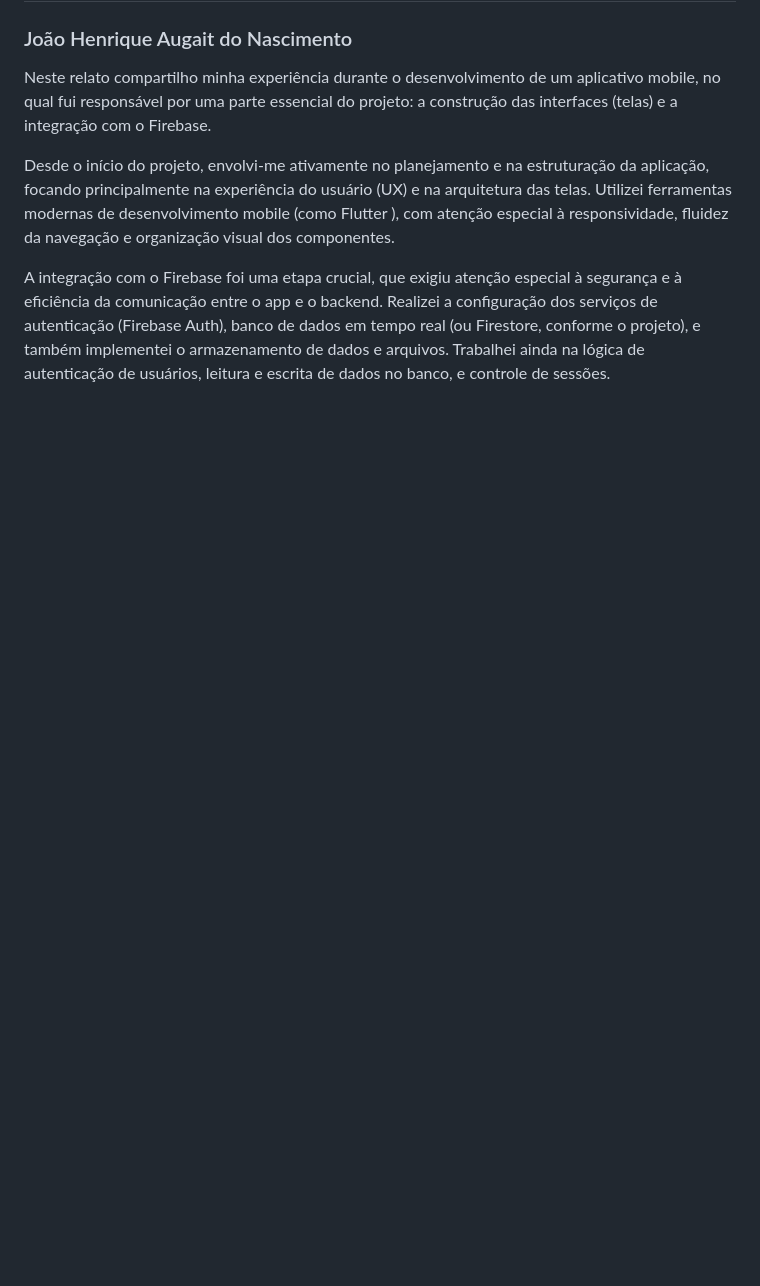
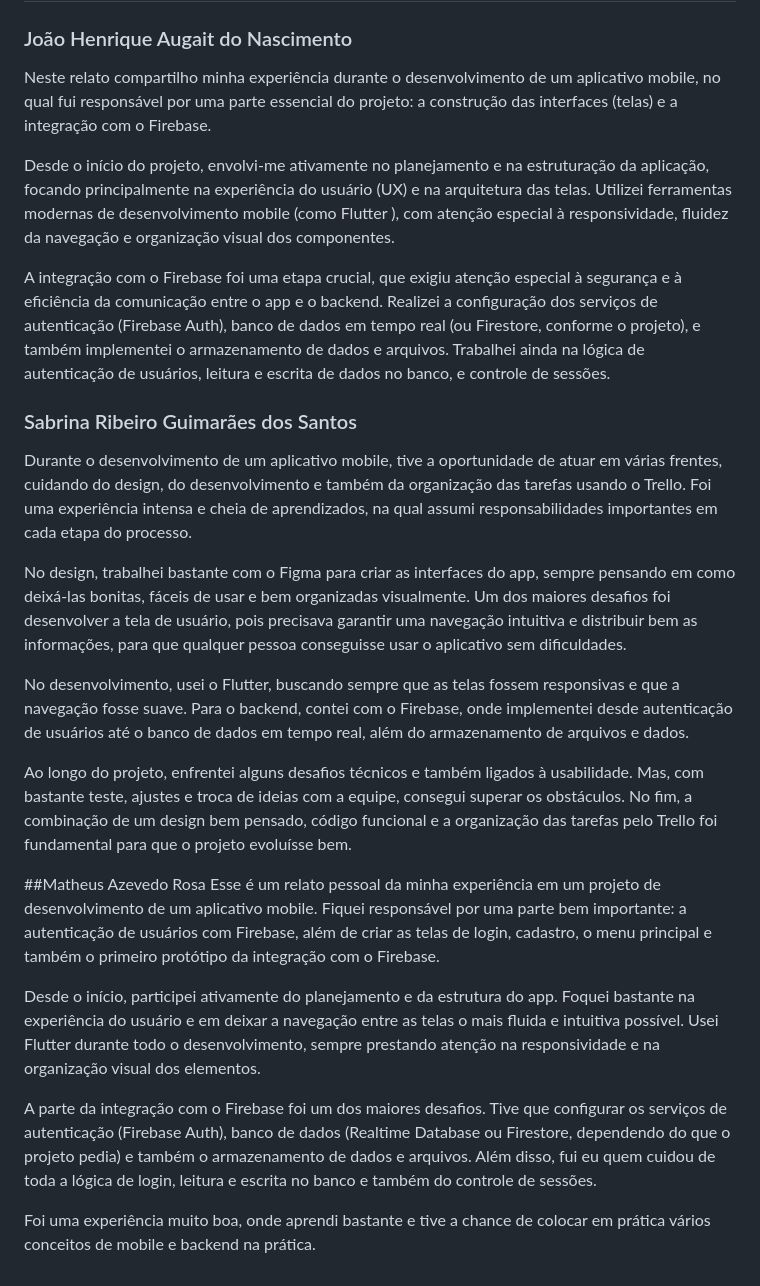
Before and after one commit to unimetrocamp-startupclass/LTD.2025.1.044-MonsterRanking, a Markdown page: README.md, the part around the change printed below. Drawn GitHub-style; blank space fills up the shorter version.

```diff
--- a/README.md
+++ b/README.md
@@ -105,3 +105,21 @@ Neste relato compartilho minha experiência durante o desenvolvimento de um apli
 Desde o início do projeto, envolvi-me ativamente no planejamento e na estruturação da aplicação, focando principalmente na experiência do usuário (UX) e na arquitetura das telas. Utilizei ferramentas modernas de desenvolvimento mobile (como Flutter ), com atenção especial à responsividade, fluidez da navegação e organização visual dos componentes.
 
 A integração com o Firebase foi uma etapa crucial, que exigiu atenção especial à segurança e à eficiência da comunicação entre o app e o backend. Realizei a configuração dos serviços de autenticação (Firebase Auth), banco de dados em tempo real (ou Firestore, conforme o projeto), e também implementei o armazenamento de dados e arquivos. Trabalhei ainda na lógica de autenticação de usuários, leitura e escrita de dados no banco, e controle de sessões.
+
+### Sabrina Ribeiro Guimarães dos Santos
+Durante o desenvolvimento de um aplicativo mobile, tive a oportunidade de atuar em várias frentes, cuidando do design, do desenvolvimento e também da organização das tarefas usando o Trello. Foi uma experiência intensa e cheia de aprendizados, na qual assumi responsabilidades importantes em cada etapa do processo.
+
+No design, trabalhei bastante com o Figma para criar as interfaces do app, sempre pensando em como deixá-las bonitas, fáceis de usar e bem organizadas visualmente. Um dos maiores desafios foi desenvolver a tela de usuário, pois precisava garantir uma navegação intuitiva e distribuir bem as informações, para que qualquer pessoa conseguisse usar o aplicativo sem dificuldades.
+
+No desenvolvimento, usei o Flutter, buscando sempre que as telas fossem responsivas e que a navegação fosse suave. Para o backend, contei com o Firebase, onde implementei desde autenticação de usuários até o banco de dados em tempo real, além do armazenamento de arquivos e dados.
+
+Ao longo do projeto, enfrentei alguns desafios técnicos e também ligados à usabilidade. Mas, com bastante teste, ajustes e troca de ideias com a equipe, consegui superar os obstáculos. No fim, a combinação de um design bem pensado, código funcional e a organização das tarefas pelo Trello foi fundamental para que o projeto evoluísse bem.
+
+##Matheus Azevedo Rosa
+Esse é um relato pessoal da minha experiência em um projeto de desenvolvimento de um aplicativo mobile. Fiquei responsável por uma parte bem importante: a autenticação de usuários com Firebase, além de criar as telas de login, cadastro, o menu principal e também o primeiro protótipo da integração com o Firebase.
+
+Desde o início, participei ativamente do planejamento e da estrutura do app. Foquei bastante na experiência do usuário e em deixar a navegação entre as telas o mais fluida e intuitiva possível. Usei Flutter durante todo o desenvolvimento, sempre prestando atenção na responsividade e na organização visual dos elementos.
+
+A parte da integração com o Firebase foi um dos maiores desafios. Tive que configurar os serviços de autenticação (Firebase Auth), banco de dados (Realtime Database ou Firestore, dependendo do que o projeto pedia) e também o armazenamento de dados e arquivos. Além disso, fui eu quem cuidou de toda a lógica de login, leitura e escrita no banco e também do controle de sessões.
+
+Foi uma experiência muito boa, onde aprendi bastante e tive a chance de colocar em prática vários conceitos de mobile e backend na prática.
```
Also changed, not shown: other parts of README.md (+1 -1 lines).
